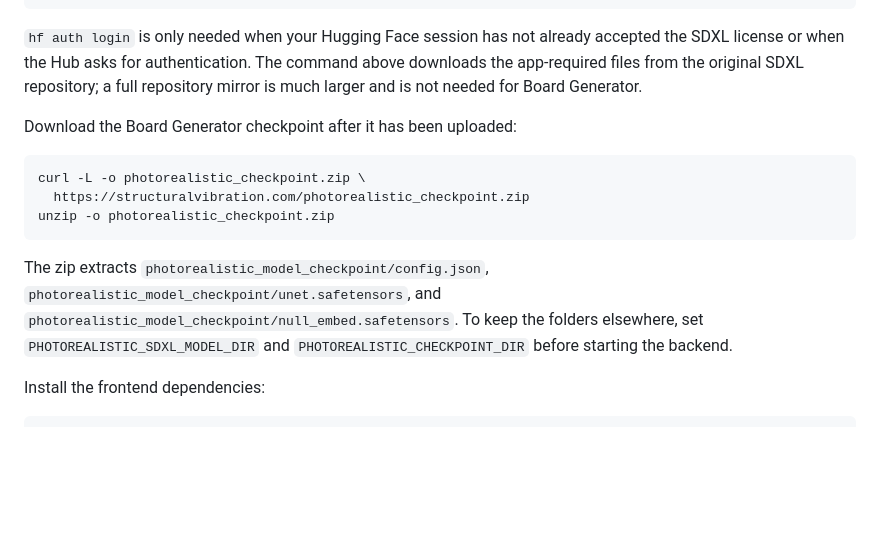
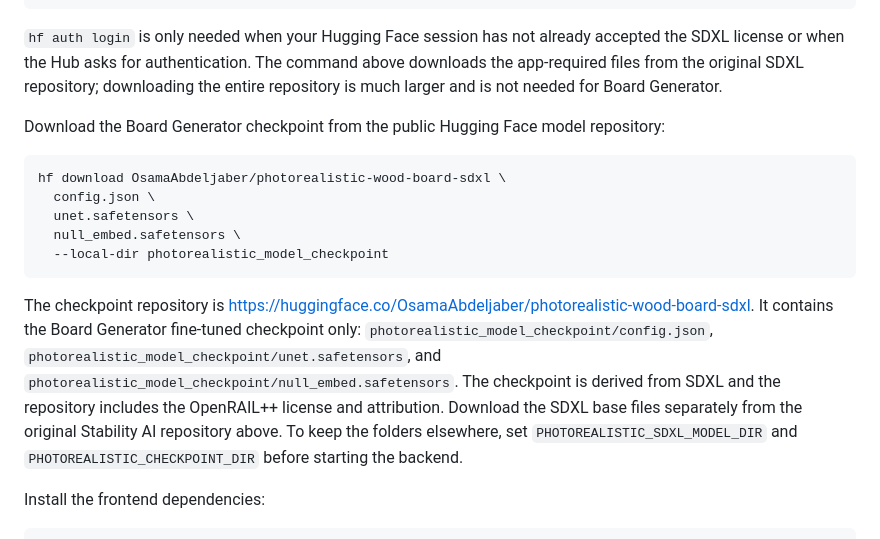
Before and after one commit to osamaoa/board_generator, a Markdown page: README.md, the part around the change. Drawn GitHub-style; blank space fills up the shorter version.

Commit message:
Point photorealistic checkpoint docs to Hugging Face

````diff
--- a/README.md
+++ b/README.md
@@ -51,17 +51,19 @@ hf download stabilityai/stable-diffusion-xl-base-1.0 \
   --local-dir SDXL_model
 ```
 
-`hf auth login` is only needed when your Hugging Face session has not already accepted the SDXL license or when the Hub asks for authentication. The command above downloads the app-required files from the original SDXL repository; a full repository mirror is much larger and is not needed for Board Generator.
+`hf auth login` is only needed when your Hugging Face session has not already accepted the SDXL license or when the Hub asks for authentication. The command above downloads the app-required files from the original SDXL repository; downloading the entire repository is much larger and is not needed for Board Generator.
 
-Download the Board Generator checkpoint after it has been uploaded:
+Download the Board Generator checkpoint from the public Hugging Face model repository:
 
 ```bash
-curl -L -o photorealistic_checkpoint.zip \
-  https://structuralvibration.com/photorealistic_checkpoint.zip
-unzip -o photorealistic_checkpoint.zip
+hf download OsamaAbdeljaber/photorealistic-wood-board-sdxl \
+  config.json \
+  unet.safetensors \
+  null_embed.safetensors \
+  --local-dir photorealistic_model_checkpoint
 ```
 
-The zip extracts `photorealistic_model_checkpoint/config.json`, `photorealistic_model_checkpoint/unet.safetensors`, and `photorealistic_model_checkpoint/null_embed.safetensors`. To keep the folders elsewhere, set `PHOTOREALISTIC_SDXL_MODEL_DIR` and `PHOTOREALISTIC_CHECKPOINT_DIR` before starting the backend.
+The checkpoint repository is https://huggingface.co/OsamaAbdeljaber/photorealistic-wood-board-sdxl. It contains the Board Generator fine-tuned checkpoint only: `photorealistic_model_checkpoint/config.json`, `photorealistic_model_checkpoint/unet.safetensors`, and `photorealistic_model_checkpoint/null_embed.safetensors`. The checkpoint is derived from SDXL and the repository includes the OpenRAIL++ license and attribution. Download the SDXL base files separately from the original Stability AI repository above. To keep the folders elsewhere, set `PHOTOREALISTIC_SDXL_MODEL_DIR` and `PHOTOREALISTIC_CHECKPOINT_DIR` before starting the backend.
 
 Install the frontend dependencies:
 
````
Also changed, not shown: docs/getting_started.md (+10 -8 lines).
